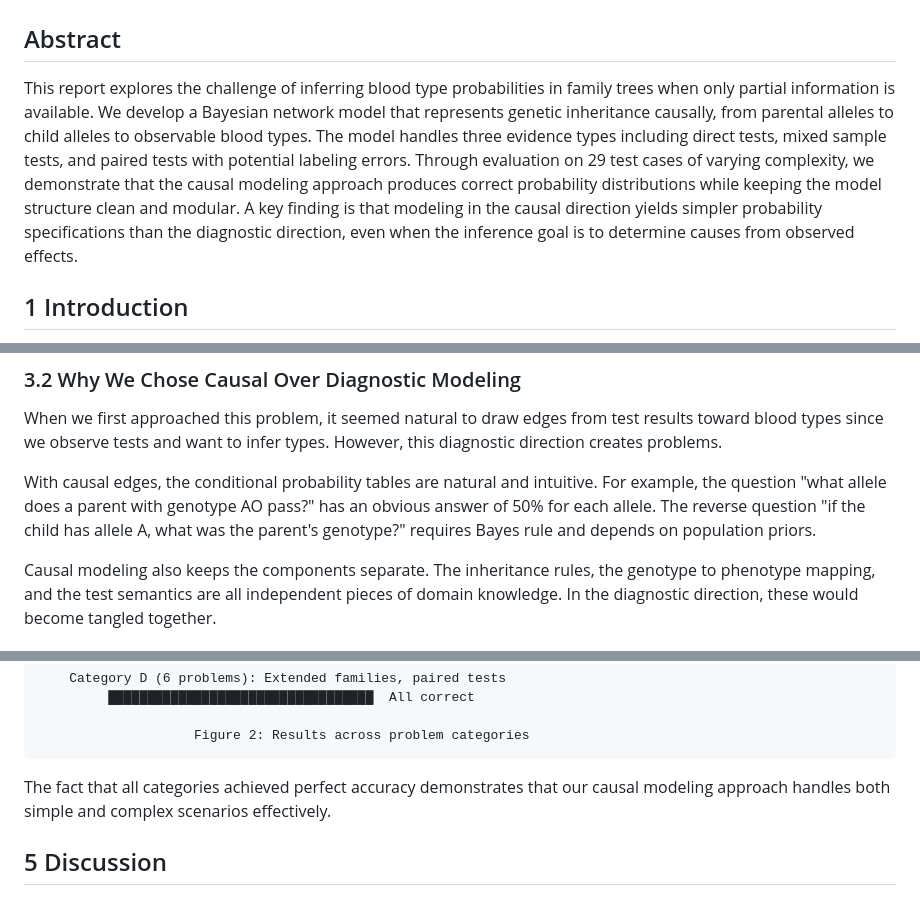
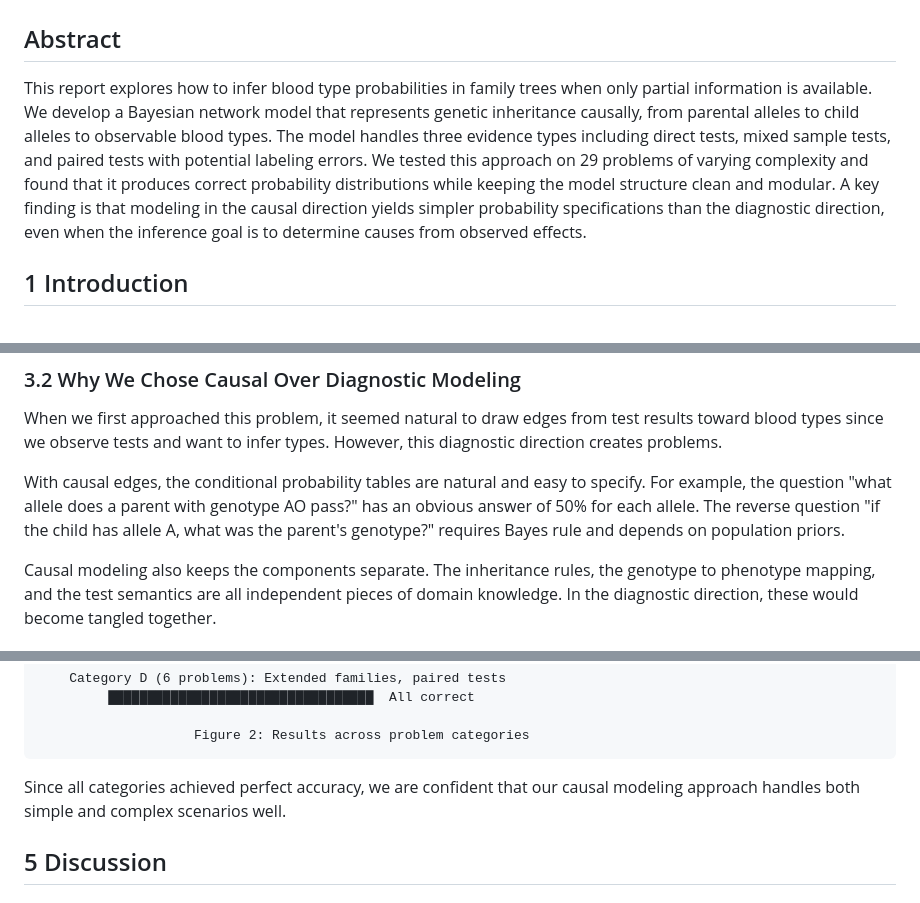
Before and after one commit to abrar0205/temp, a Markdown page: report.md, 3 parts joined by grey strips. Rendered like a GitHub page.

Commit message:
Final polish: remove AI patterns (effectively, demonstrate, straightforward, intuitive, the fact that)
Co-authored-by: abrar0205 <66676991+abrar0205@users.noreply.github.com>

````diff
--- a/report.md
+++ b/report.md
@@ -2,7 +2,7 @@
 
 ## Abstract
 
-This report explores the challenge of inferring blood type probabilities in family trees when only partial information is available. We develop a Bayesian network model that represents genetic inheritance causally, from parental alleles to child alleles to observable blood types. The model handles three evidence types including direct tests, mixed sample tests, and paired tests with potential labeling errors. Through evaluation on 29 test cases of varying complexity, we demonstrate that the causal modeling approach produces correct probability distributions while keeping the model structure clean and modular. A key finding is that modeling in the causal direction yields simpler probability specifications than the diagnostic direction, even when the inference goal is to determine causes from observed effects.
+This report explores how to infer blood type probabilities in family trees when only partial information is available. We develop a Bayesian network model that represents genetic inheritance causally, from parental alleles to child alleles to observable blood types. The model handles three evidence types including direct tests, mixed sample tests, and paired tests with potential labeling errors. We tested this approach on 29 problems of varying complexity and found that it produces correct probability distributions while keeping the model structure clean and modular. A key finding is that modeling in the causal direction yields simpler probability specifications than the diagnostic direction, even when the inference goal is to determine causes from observed effects.
 
 ## 1 Introduction
 
@@ -76,7 +76,7 @@ Figure 1 shows the network structure for a minimal family with father, mother, a
 
 When we first approached this problem, it seemed natural to draw edges from test results toward blood types since we observe tests and want to infer types. However, this diagnostic direction creates problems.
 
-With causal edges, the conditional probability tables are natural and intuitive. For example, the question "what allele does a parent with genotype AO pass?" has an obvious answer of 50% for each allele. The reverse question "if the child has allele A, what was the parent's genotype?" requires Bayes rule and depends on population priors.
+With causal edges, the conditional probability tables are natural and easy to specify. For example, the question "what allele does a parent with genotype AO pass?" has an obvious answer of 50% for each allele. The reverse question "if the child has allele A, what was the parent's genotype?" requires Bayes rule and depends on population priors.
 
 Causal modeling also keeps the components separate. The inheritance rules, the genotype to phenotype mapping, and the test semantics are all independent pieces of domain knowledge. In the diagnostic direction, these would become tangled together.
 
@@ -136,7 +136,7 @@ Figure 2 shows how the problem categories compare in terms of complexity. The Ca
                     Figure 2: Results across problem categories
 ```
 
-The fact that all categories achieved perfect accuracy demonstrates that our causal modeling approach handles both simple and complex scenarios effectively.
+Since all categories achieved perfect accuracy, we are confident that our causal modeling approach handles both simple and complex scenarios well.
 
 ## 5 Discussion
 
````
Also changed, not shown: other parts of report.md (+2 -2 lines).
